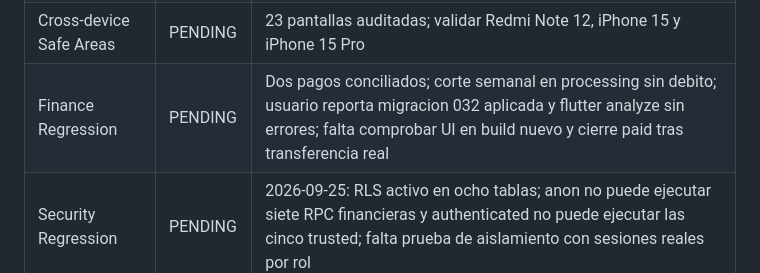
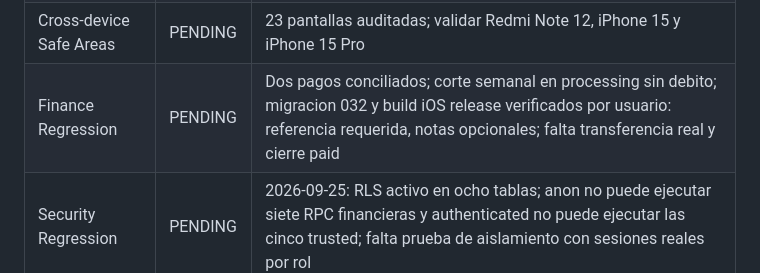
Before and after one commit to dotniel313/fixis, a Markdown page: docs/QA_MATRIX.md, the part around the change. Rendered like a GitHub page.

Commit message:
docs: verificar referencia de liquidacion en iOS

```diff
--- a/docs/QA_MATRIX.md
+++ b/docs/QA_MATRIX.md
@@ -32,7 +32,7 @@ Ultima actualizacion: 2026-09-25
 | Quote Revision Realtime | PENDING | Migracion 031 y suscripcion Flutter preparadas; verificar aplicacion real y latencia en dispositivos |
 | Revision Notification FIXI | PENDING | Evento persistente e in-app preparado; falta QA fisico |
 | Cross-device Safe Areas | PENDING | 23 pantallas auditadas; validar Redmi Note 12, iPhone 15 y iPhone 15 Pro |
-| Finance Regression | PENDING | Dos pagos conciliados; corte semanal en processing sin debito; usuario reporta migracion 032 aplicada y flutter analyze sin errores; falta comprobar UI en build nuevo y cierre paid tras transferencia real |
+| Finance Regression | PENDING | Dos pagos conciliados; corte semanal en processing sin debito; migracion 032 y build iOS release verificados por usuario: referencia requerida, notas opcionales; falta transferencia real y cierre paid |
 | Security Regression | PENDING | 2026-09-25: RLS activo en ocho tablas; anon no puede ejecutar siete RPC financieras y authenticated no puede ejecutar las cinco trusted; falta prueba de aislamiento con sesiones reales por rol |
 | Login / Signup Android actualizado | PENDING | Funcionamiento general reportado el 2026-09-25; falta registrar resultados separados: OTP cliente/FIXI/admin, correo existente de otro rol y reenvio |
 
```
